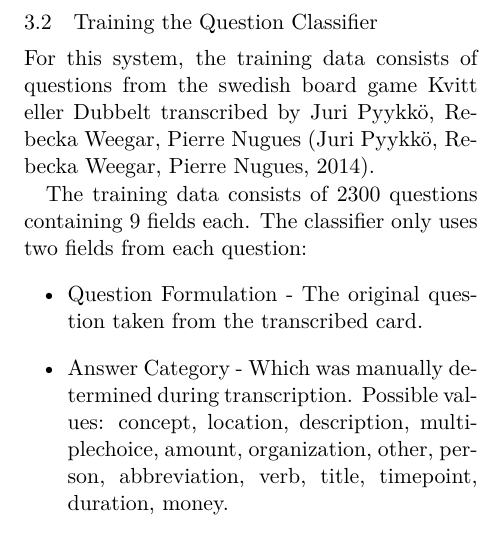
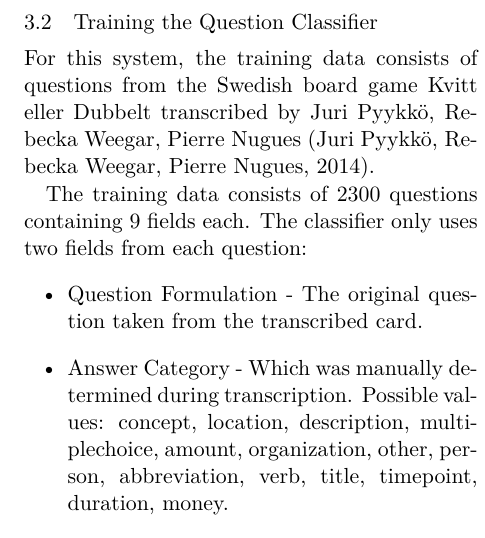
Before and after one commit to merisbahti/minerva, a LaTeX paper (report/naaclhlt2015.tex, which reads report/sections/question_processing.tex): part of one column of page 3 of 6, cut so that both start at the same text. Compiled offline with XeLaTeX.

Commit message:
swedish -> Swedish

```diff
--- a/report/sections/question_processing.tex
+++ b/report/sections/question_processing.tex
@@ -8,7 +8,7 @@ answers.
 
 \subsection{Training the Question Classifier}
 For this system, the training data consists of questions
-from the swedish board game Kvitt eller Dubbelt transcribed
+from the Swedish board game Kvitt eller Dubbelt transcribed
 by Juri Pyykk\"o, Rebecka Weegar, Pierre Nugues \cite{QASYS}.
 
 The training data consists of 2300 questions containing 9 fields each.
```
